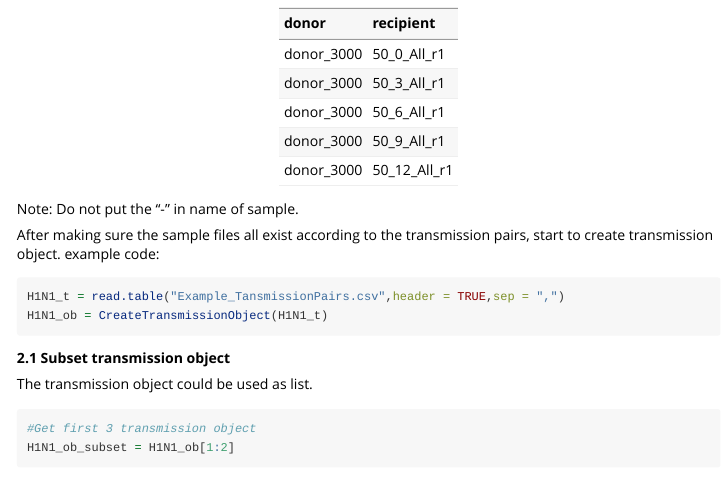
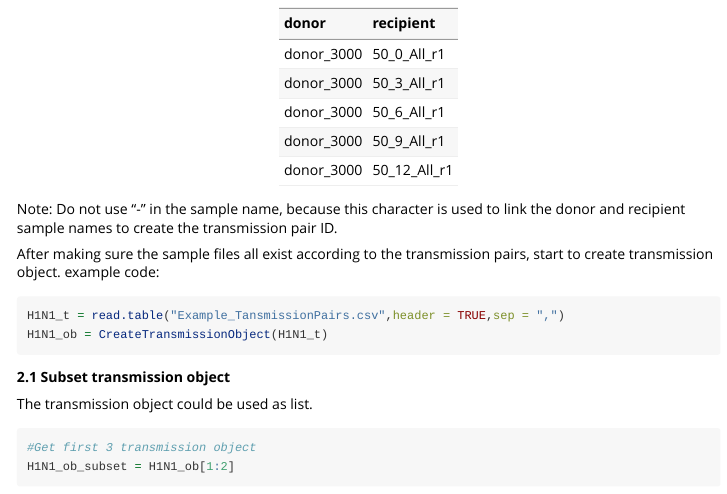
Before and after one commit to pcdjohnson/ViralBottleneck_t, an R Markdown document (vignettes/ViralBottleneck_Tutorial.Rmd): the page in a window 1100 px wide, from 400 px down. Rendered offline with R 4.5, knitr and Pandoc, with nearby package versions; long lines of code are wrapped.

Commit message:
Update ViralBottleneck_Tutorial.Rmd

````diff
--- a/vignettes/ViralBottleneck_Tutorial.Rmd
+++ b/vignettes/ViralBottleneck_Tutorial.Rmd
@@ -39,7 +39,7 @@ kable(Example_TansmissionPairs)
 
 ```
 
-Note: Do not put the "-" in name of sample.
+Note: Do not use "-" in the sample name, because this character is used to link the donor and recipient sample names to create the transmission pair ID.
 
 After making sure the sample files all exist according to the transmission pairs, start to create transmission object. example code:
 
````
